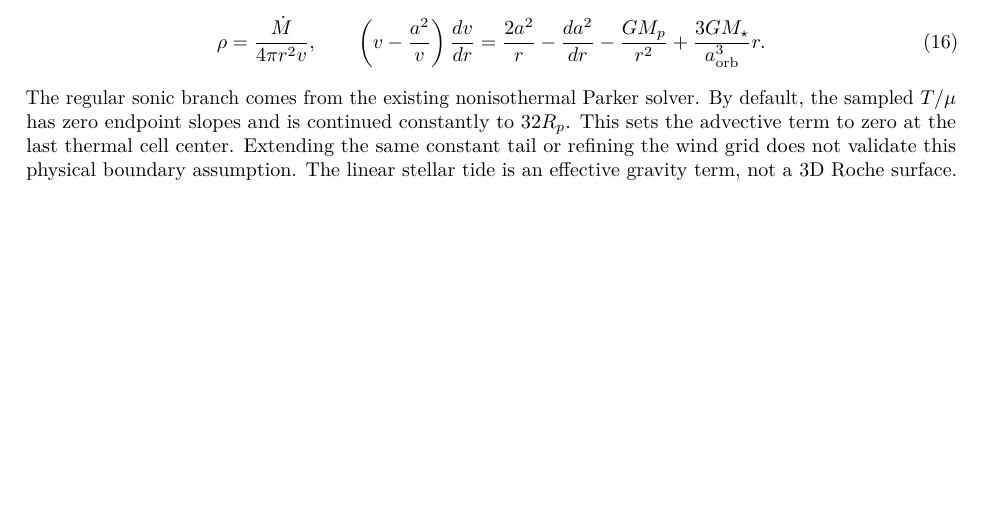
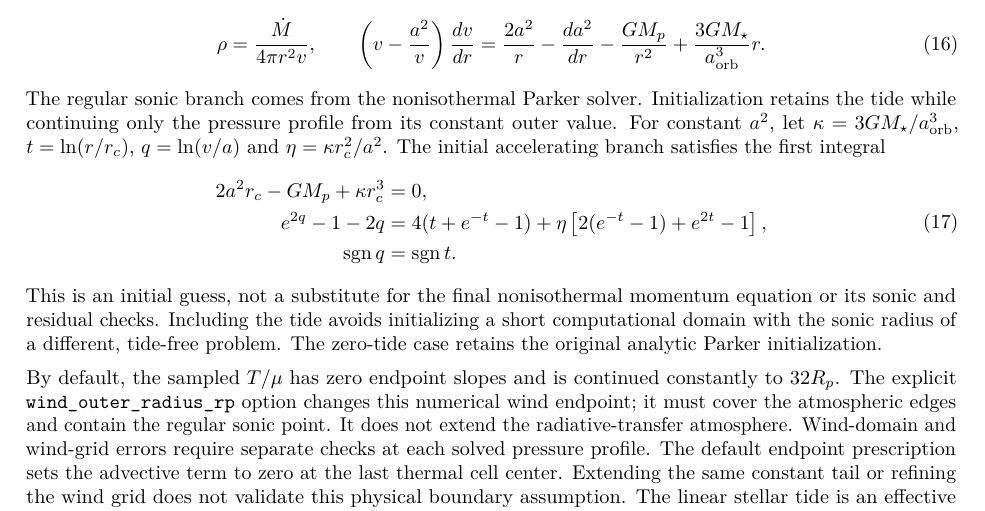
Before and after one commit to HajimeKawahara/exojax-escape, a LaTeX document (doc/solar_atmosphere.tex): part of page 4 of 5, cut so that both start at the same text, the shorter picture padded with empty space. Compiled offline with pdfLaTeX.

Commit message:
Document tidal wind initialization and numerical domain

```diff
--- a/doc/solar_atmosphere.tex
+++ b/doc/solar_atmosphere.tex
@@ -270,9 +270,34 @@ Mass conservation and momentum close the atmosphere:
                       +\frac{3GM_\star}{a_{\rm orb}^3}r.
  \label{eq:wind}
 \end{equation}
-The regular sonic branch comes from the existing nonisothermal Parker
-solver. By default, the sampled $T/\mu$ has zero endpoint slopes and is
-continued constantly to $32R_p$. This sets the advective term to zero at
+The regular sonic branch comes from the nonisothermal Parker solver.
+Initialization retains the tide while continuing only the pressure profile
+from its constant outer value. For constant $a^2$, let
+$\kappa=3GM_\star/a_{\rm orb}^3$, $t=\ln(r/r_c)$,
+$q=\ln(v/a)$ and $\eta=\kappa r_c^2/a^2$. The initial accelerating branch
+satisfies the first integral
+\begin{equation}
+ \begin{aligned}
+ 2a^2r_c-GM_p+\kappa r_c^3&=0,\\
+ e^{2q}-1-2q&=4(t+e^{-t}-1)
+   +\eta\left[2(e^{-t}-1)+e^{2t}-1\right],\\
+ \operatorname{sgn}q&=\operatorname{sgn}t.
+ \end{aligned}
+ \label{eq:wind_seed}
+\end{equation}
+This is an initial guess, not a substitute for the final nonisothermal
+momentum equation or its sonic and residual checks. Including the tide
+avoids initializing a short computational domain with the sonic radius
+of a different, tide-free problem. The zero-tide case retains the original
+analytic Parker initialization.
+
+By default, the sampled $T/\mu$ has zero endpoint slopes and is
+continued constantly to $32R_p$. The explicit
+\texttt{wind\_outer\_radius\_rp} option changes this numerical wind endpoint;
+it must cover the atmospheric edges and contain the regular sonic point.
+It does not extend the radiative-transfer atmosphere. Wind-domain and
+wind-grid errors require separate checks at each solved pressure profile. The default endpoint prescription sets
+the advective term to zero at
 the last thermal cell center. Extending the same constant tail or refining
 the wind grid does not validate this physical boundary assumption.
 The linear stellar tide is an effective gravity term, not a 3D Roche surface.
```
Also changed, not shown: doc/solar_atmosphere.pdf.
